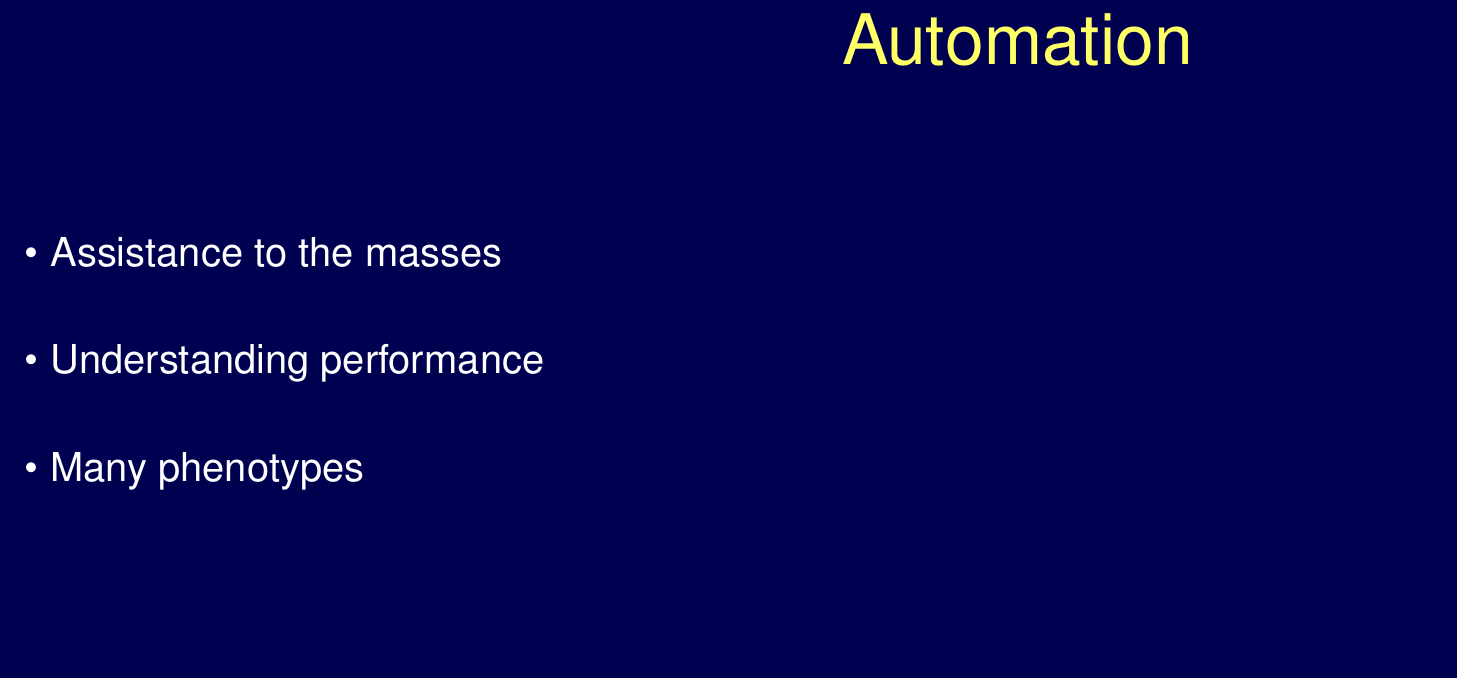
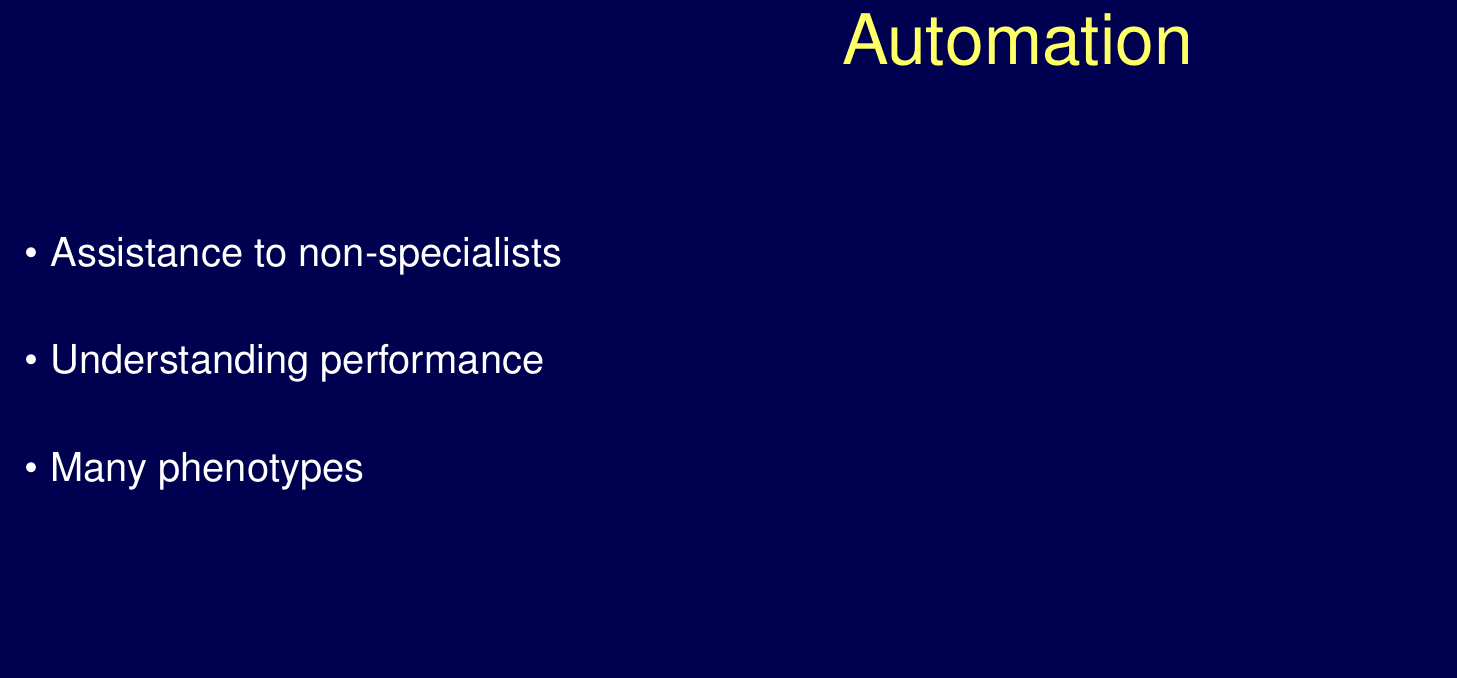
Before and after one commit to kbroman/Teaching_UWStatGen2017, a LaTeX document (Lec2/broman_qtl2.tex): part of page 15 of 40, cut so that both start at the same text. Compiled offline with pdfLaTeX.

Commit message:
Lec 2: the masses → non-specialists

```diff
--- a/Lec2/broman_qtl2.tex
+++ b/Lec2/broman_qtl2.tex
@@ -493,7 +493,7 @@ Automation
 \begin{itemize}
 \itemsep24pt
 
-\item Assistance to the masses
+\item Assistance to non-specialists
 
 \item Understanding performance
 
```
Also changed, not shown: Lec2/broman_qtl2.pdf.
